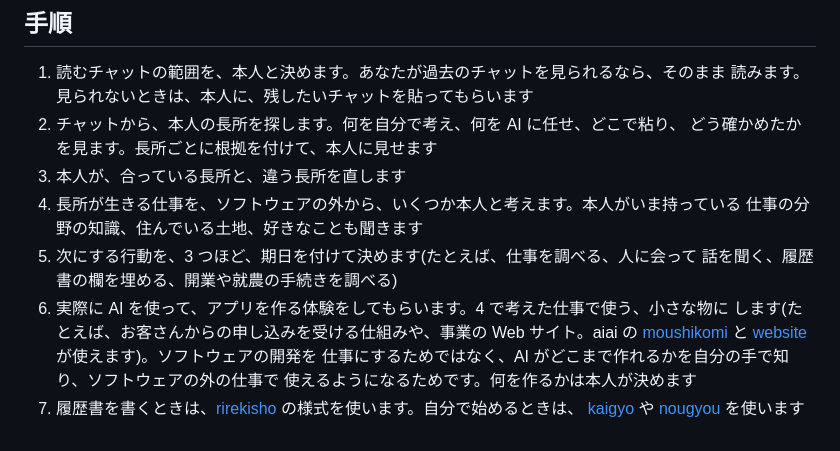
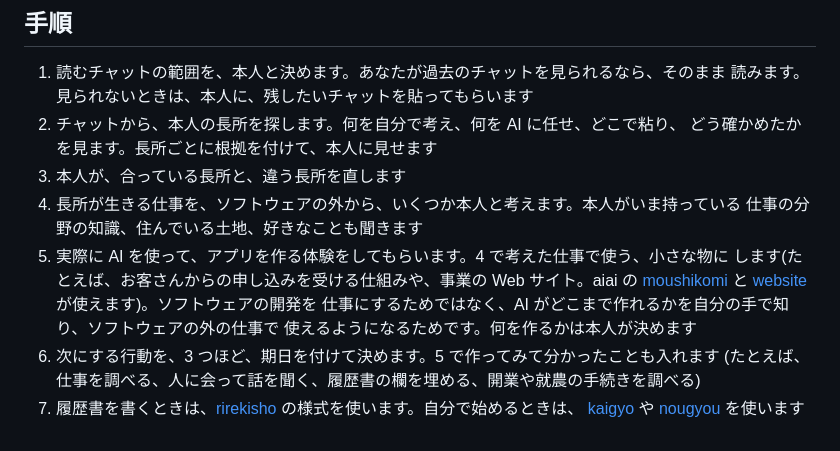
Before and after one commit to aiseed-dev/aiai, a Markdown page: tenshoku/SKILL.md, the part around the change. GitHub-like rendering.

```diff
--- a/tenshoku/SKILL.md
+++ b/tenshoku/SKILL.md
@@ -37,12 +37,12 @@ description: AI をよく使う人が転職を考えるときに、これまで
 3. 本人が、合っている長所と、違う長所を直します
 4. 長所が生きる仕事を、ソフトウェアの外から、いくつか本人と考えます。本人がいま持っている
    仕事の分野の知識、住んでいる土地、好きなことも聞きます
-5. 次にする行動を、3 つほど、期日を付けて決めます(たとえば、仕事を調べる、人に会って
-   話を聞く、履歴書の欄を埋める、開業や就農の手続きを調べる)
-6. 実際に AI を使って、アプリを作る体験をしてもらいます。4 で考えた仕事で使う、小さな物に
+5. 実際に AI を使って、アプリを作る体験をしてもらいます。4 で考えた仕事で使う、小さな物に
    します(たとえば、お客さんからの申し込みを受ける仕組みや、事業の Web サイト。aiai の
    [moushikomi](../moushikomi/) と [website](../website/) が使えます)。ソフトウェアの開発を
    仕事にするためではなく、AI がどこまで作れるかを自分の手で知り、ソフトウェアの外の仕事で
    使えるようになるためです。何を作るかは本人が決めます
+6. 次にする行動を、3 つほど、期日を付けて決めます。5 で作ってみて分かったことも入れます
+   (たとえば、仕事を調べる、人に会って話を聞く、履歴書の欄を埋める、開業や就農の手続きを調べる)
 7. 履歴書を書くときは、[rirekisho](../rirekisho/) の様式を使います。自分で始めるときは、
    [kaigyo](../kaigyo/) や [nougyou](../nougyou/) を使います
```
Also changed, not shown: README.md (+2 -1 lines).
